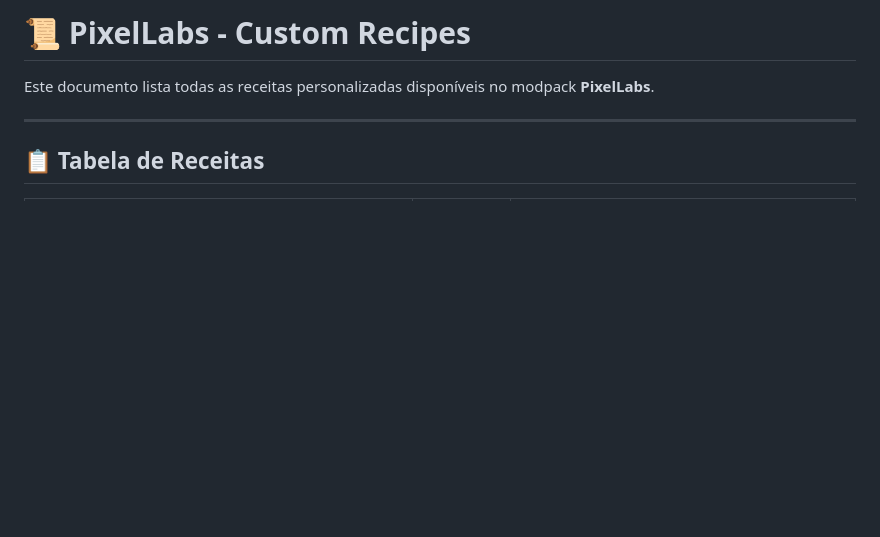
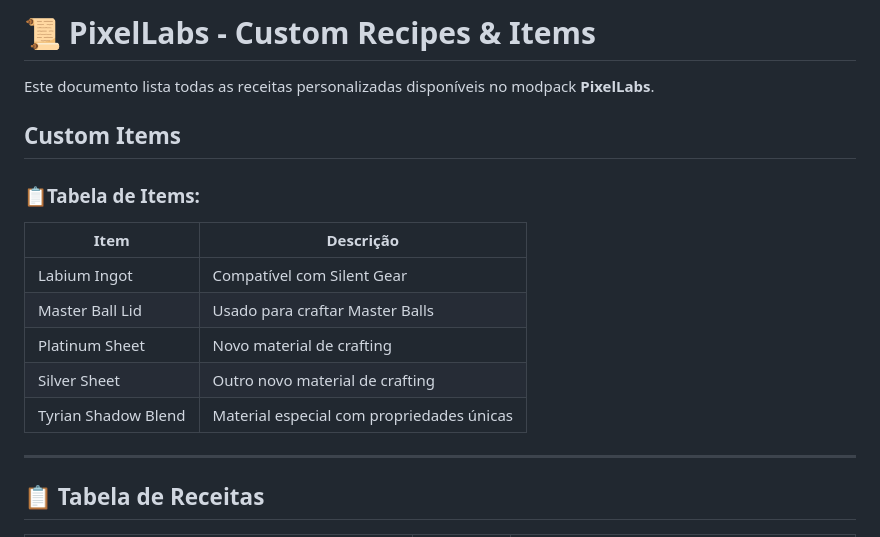
Before and after one commit to yFarofa/PixelLabs, a Markdown page: RECIPES.md, the part around the change. GitHub-like rendering; blank space fills up the shorter version.

```diff
--- a/RECIPES.md
+++ b/RECIPES.md
@@ -1,6 +1,16 @@
-# 📜 PixelLabs - Custom Recipes
+# 📜 PixelLabs - Custom Recipes & Items
 
 Este documento lista todas as receitas personalizadas disponíveis no modpack **PixelLabs**.
+## Custom Items
+
+### 📋Tabela de Items:
+| Item           | Descrição|
+|---------------------|--------------------|
+| Labium Ingot       | Compatível com Silent Gear|
+| Master Ball Lid    | Usado para craftar Master Balls|
+| Platinum Sheet     | Novo material de crafting|
+| Silver Sheet       | Outro novo material de crafting|
+| Tyrian Shadow Blend | Material especial com propriedades únicas|
 
 ---
 
```
